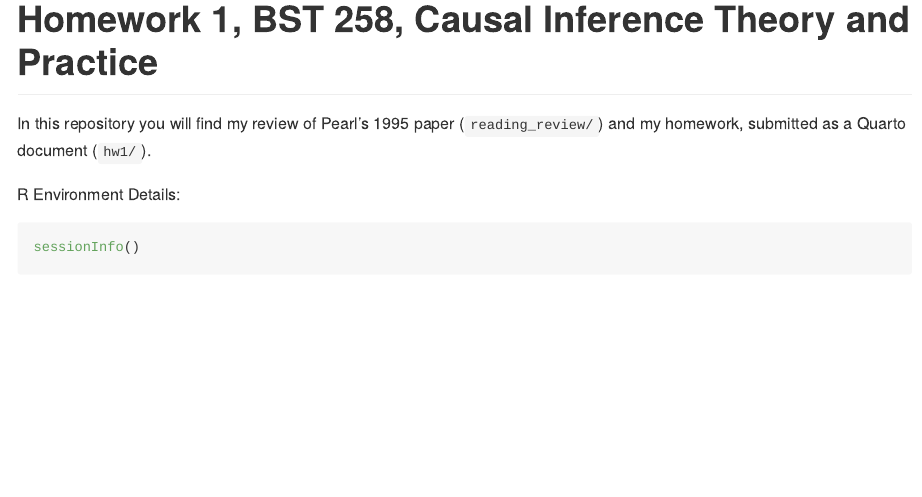
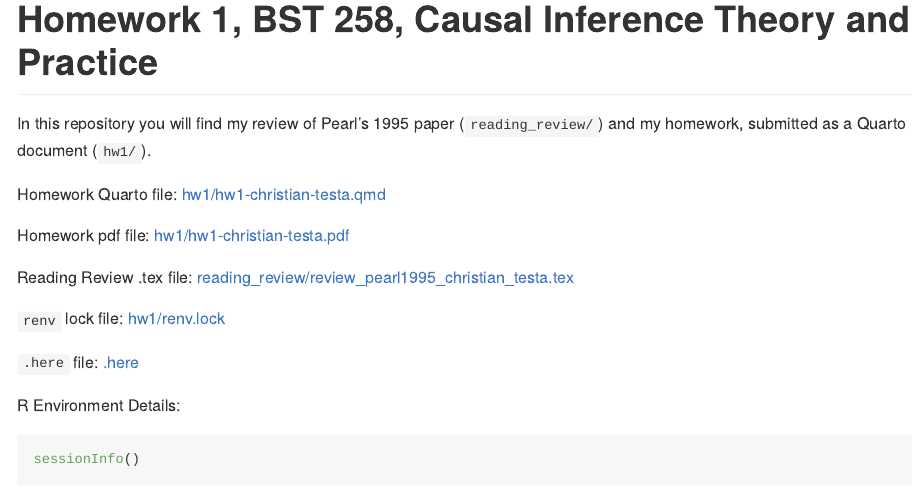
Before and after one commit to ctesta01/bst258_hw1, a Quarto document (readme.qmd): the page in a window 1100 px wide, from its top. The pictures show the output file readme.md that the author committed with the source, drawn offline in the style of GitHub.

Commit message:
improvements to readme

````diff
--- a/readme.qmd
+++ b/readme.qmd
@@ -6,6 +6,16 @@ format: gfm
 In this repository you will find my review of Pearl's 1995 paper (`reading_review/`) and
 my homework, submitted as a Quarto document (`hw1/`).
 
+Homework Quarto file: [hw1/hw1-christian-testa.qmd](hw1/hw1-christian-testa.qmd)
+
+Homework pdf file: [hw1/hw1-christian-testa.pdf](hw1/hw1-christian-testa.pdf)
+
+Reading Review .tex file: [reading_review/review_pearl1995_christian_testa.tex](reading_review/review_pearl1995_christian_testa.tex)
+
+`renv` lock file: [hw1/renv.lock](hw1/renv.lock)
+
+`.here` file: [.here](.here)
+
 R Environment Details:
 
 ```{r}
````
Also changed, not shown: hw1/hw1-christian-testa.pdf (added), hw1/hw1-christian-testa.tex (deleted), readme.md, 2 other files.
